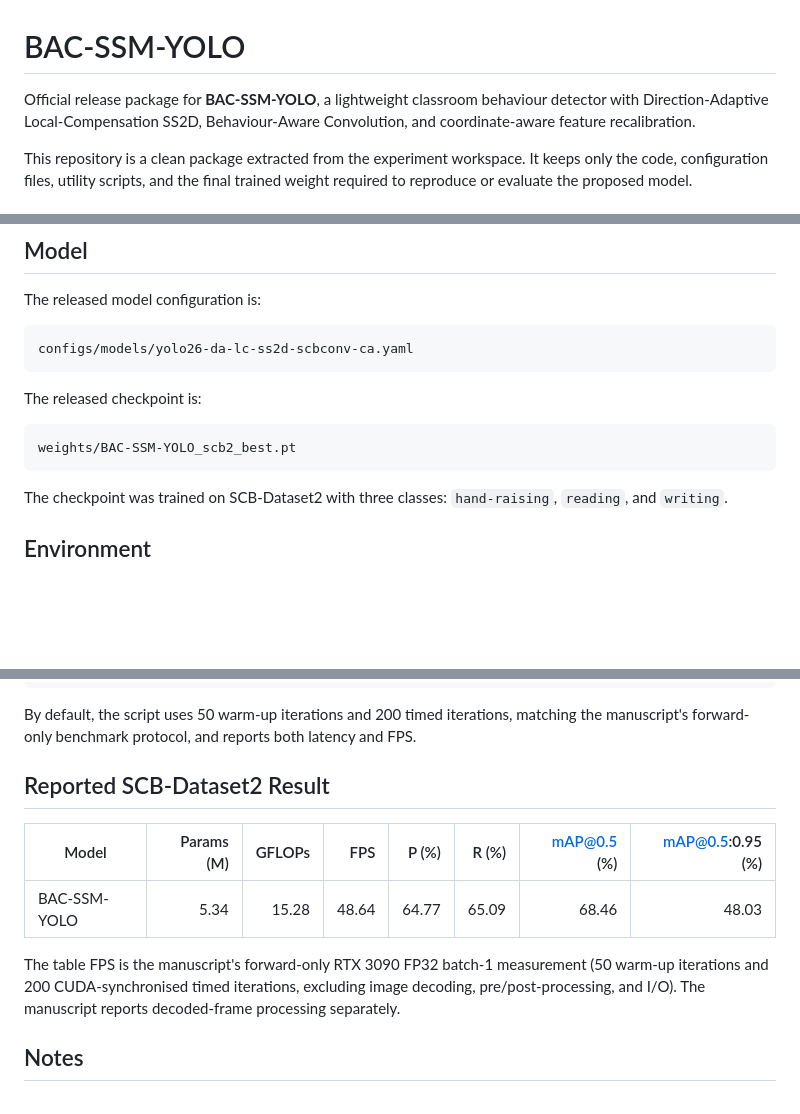
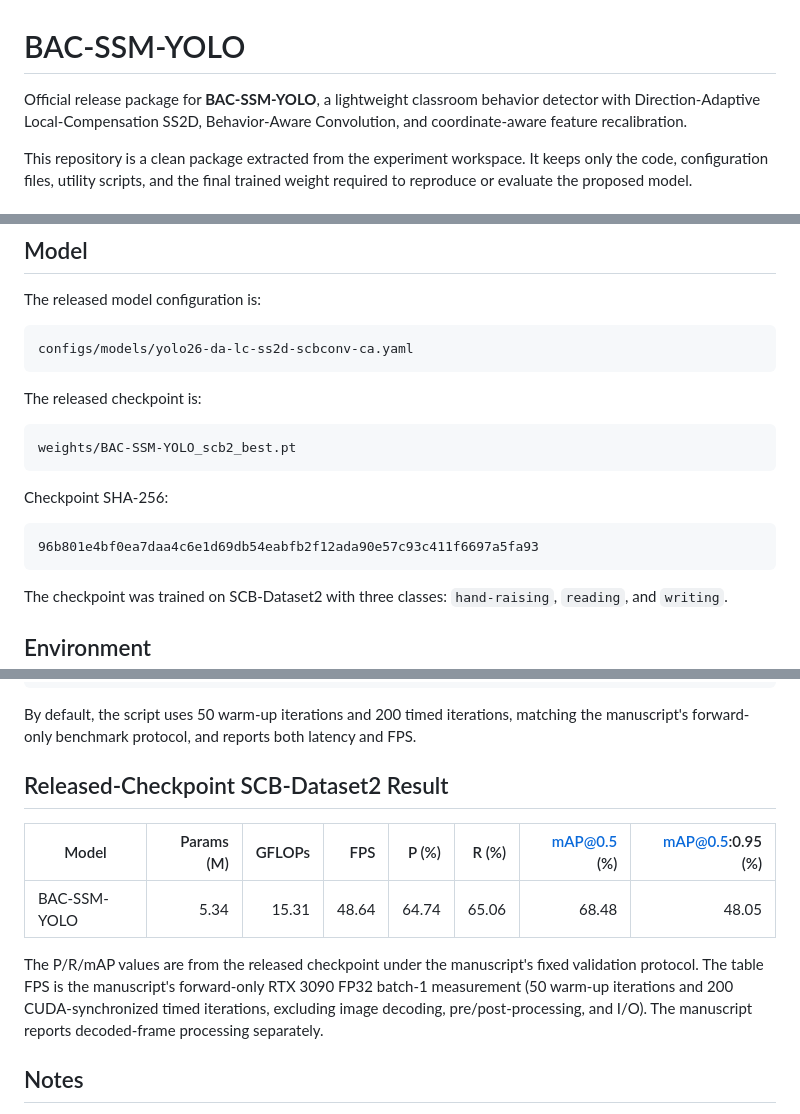
Before and after one commit to floomeer83felix-source/BAC-SSM-YOLO, a Markdown page: README.md, 3 parts joined by grey strips. GitHub-like rendering; blank space fills up the shorter version.

Commit message:
Sync README with fixed manuscript metrics

````diff
--- a/README.md
+++ b/README.md
@@ -1,6 +1,6 @@
 # BAC-SSM-YOLO
 
-Official release package for **BAC-SSM-YOLO**, a lightweight classroom behaviour detector with Direction-Adaptive Local-Compensation SS2D, Behaviour-Aware Convolution, and coordinate-aware feature recalibration.
+Official release package for **BAC-SSM-YOLO**, a lightweight classroom behavior detector with Direction-Adaptive Local-Compensation SS2D, Behavior-Aware Convolution, and coordinate-aware feature recalibration.
 
 This repository is a clean package extracted from the experiment workspace. It keeps only the code, configuration files, utility scripts, and the final trained weight required to reproduce or evaluate the proposed model.
 
@@ -37,6 +37,12 @@ The released checkpoint is:
 
 ```text
 weights/BAC-SSM-YOLO_scb2_best.pt
+```
+
+Checkpoint SHA-256:
+
+```text
+96b801e4bf0ea7daa4c6e1d69db54eabfb2f12ada90e57c93c411f6697a5fa93
 ```
 
 The checkpoint was trained on SCB-Dataset2 with three classes: `hand-raising`, `reading`, and `writing`.
@@ -148,13 +154,13 @@ python scripts/fps.py --weights weights/BAC-SSM-YOLO_scb2_best.pt --imgsz 640 --
 
 By default, the script uses 50 warm-up iterations and 200 timed iterations, matching the manuscript's forward-only benchmark protocol, and reports both latency and FPS.
 
-## Reported SCB-Dataset2 Result
+## Released-Checkpoint SCB-Dataset2 Result
 
 | Model | Params (M) | GFLOPs | FPS | P (%) | R (%) | mAP@0.5 (%) | mAP@0.5:0.95 (%) |
 |---|---:|---:|---:|---:|---:|---:|---:|
-| BAC-SSM-YOLO | 5.34 | 15.28 | 48.64 | 64.77 | 65.09 | 68.46 | 48.03 |
+| BAC-SSM-YOLO | 5.34 | 15.31 | 48.64 | 64.74 | 65.06 | 68.48 | 48.05 |
 
-The table FPS is the manuscript's forward-only RTX 3090 FP32 batch-1 measurement (50 warm-up iterations and 200 CUDA-synchronised timed iterations, excluding image decoding, pre/post-processing, and I/O). The manuscript reports decoded-frame processing separately.
+The P/R/mAP values are from the released checkpoint under the manuscript's fixed validation protocol. The table FPS is the manuscript's forward-only RTX 3090 FP32 batch-1 measurement (50 warm-up iterations and 200 CUDA-synchronized timed iterations, excluding image decoding, pre/post-processing, and I/O). The manuscript reports decoded-frame processing separately.
 
 ## Notes
 
````
Also changed, not shown: other parts of README.md (+1 -1 lines).
